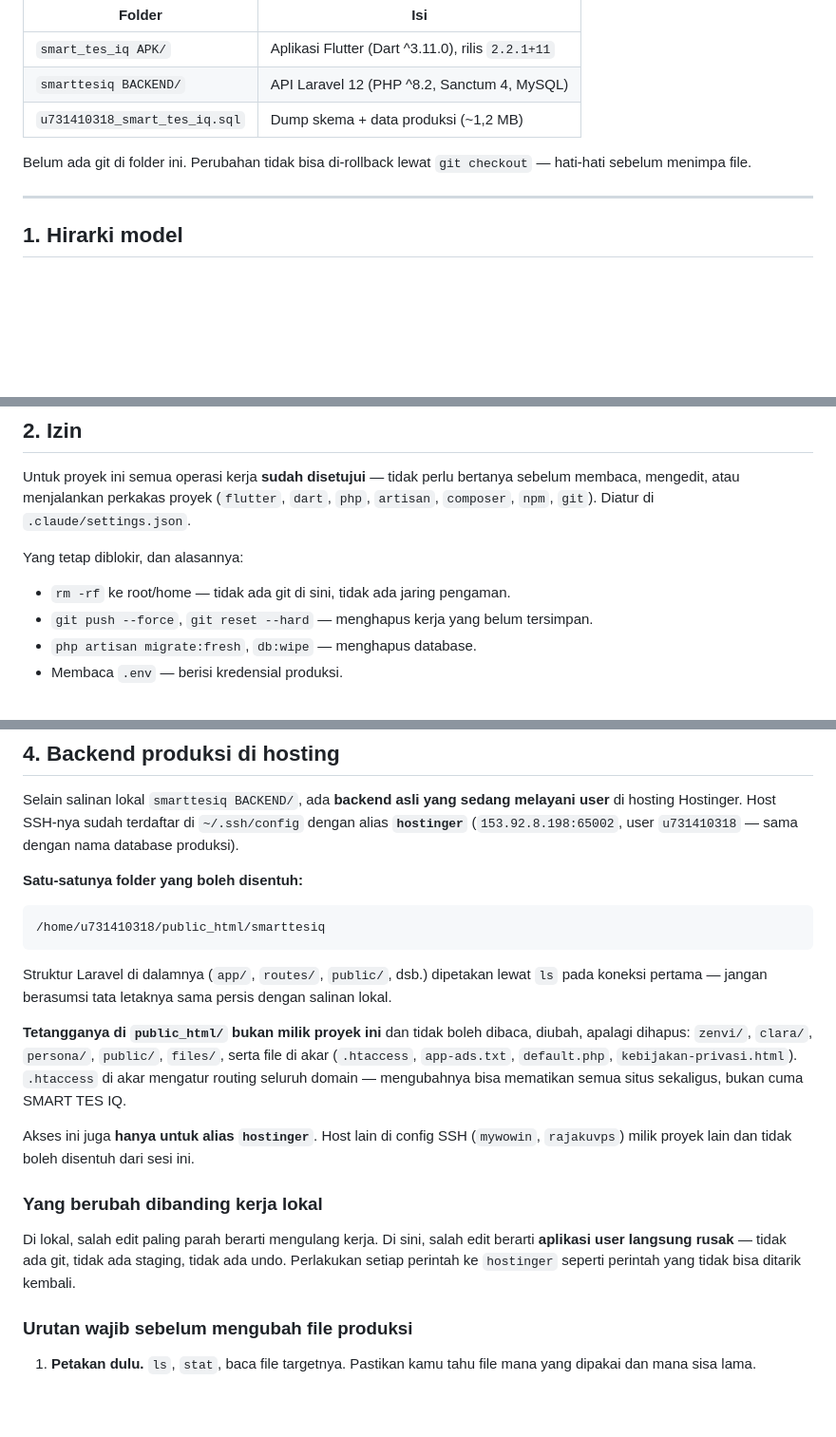
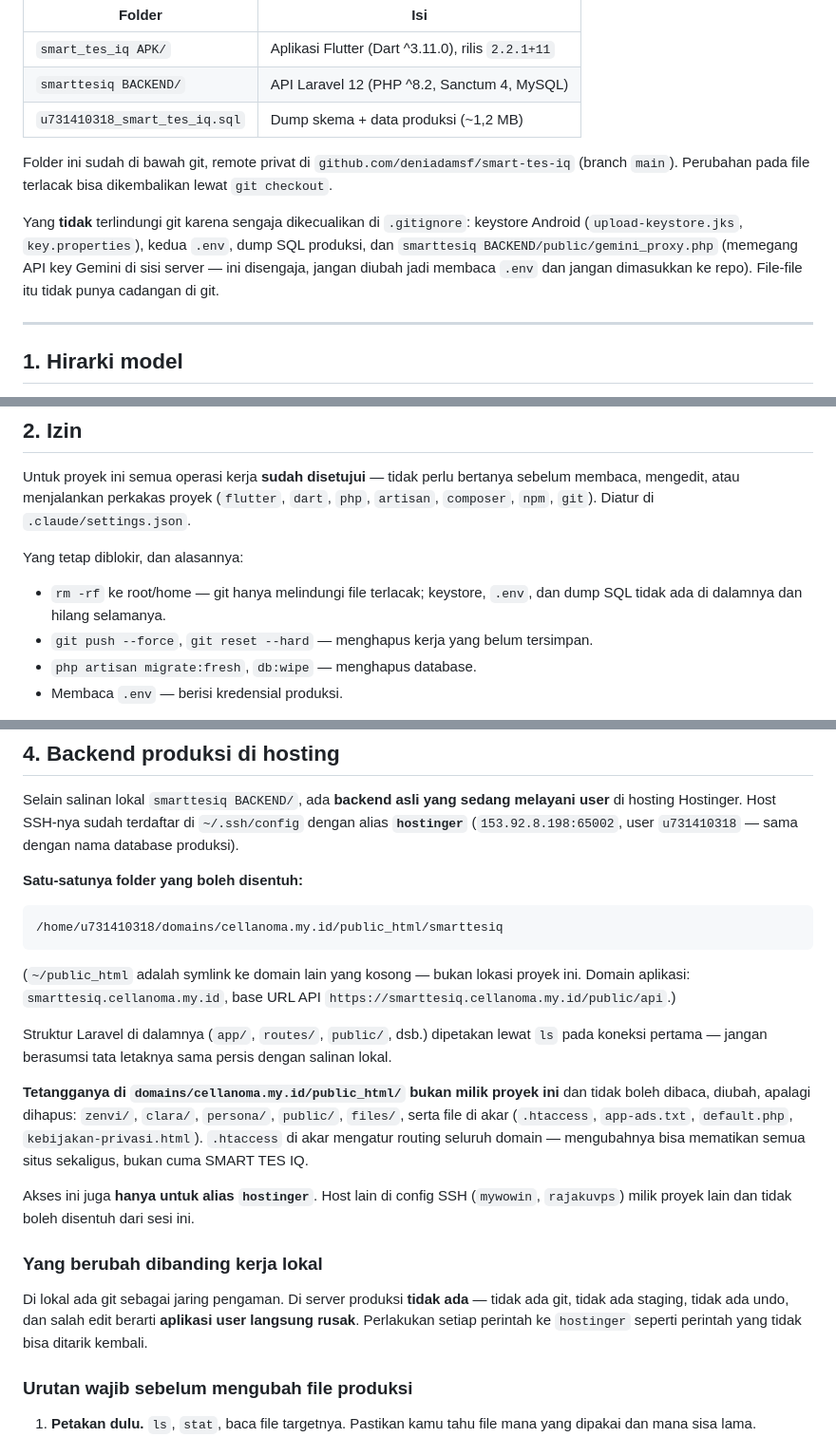
Before and after one commit to deniadamsf/smart-tes-iq, a Markdown page: CLAUDE.md, 3 parts joined by grey strips. Shown at 95% size. GitHub-like rendering; blank space fills up the shorter version.

Commit message:
docs: perbarui catatan status git dan path produksi

````diff
--- a/CLAUDE.md
+++ b/CLAUDE.md
@@ -8,7 +8,9 @@ Proyek ini terdiri dari dua sub-proyek dalam satu folder:
 | `smarttesiq BACKEND/` | API Laravel 12 (PHP ^8.2, Sanctum 4, MySQL) |
 | `u731410318_smart_tes_iq.sql` | Dump skema + data produksi (~1,2 MB) |
 
-Belum ada git di folder ini. Perubahan tidak bisa di-rollback lewat `git checkout` — hati-hati sebelum menimpa file.
+Folder ini sudah di bawah git, remote privat di `github.com/deniadamsf/smart-tes-iq` (branch `main`). Perubahan pada file terlacak bisa dikembalikan lewat `git checkout`.
+
+Yang **tidak** terlindungi git karena sengaja dikecualikan di `.gitignore`: keystore Android (`upload-keystore.jks`, `key.properties`), kedua `.env`, dump SQL produksi, dan `smarttesiq BACKEND/public/gemini_proxy.php` (memegang API key Gemini di sisi server — ini disengaja, jangan diubah jadi membaca `.env` dan jangan dimasukkan ke repo). File-file itu tidak punya cadangan di git.
 
 ---
 
@@ -53,7 +55,7 @@ Untuk proyek ini semua operasi kerja **sudah disetujui** — tidak perlu bertany
 
 Yang tetap diblokir, dan alasannya:
 
-- `rm -rf` ke root/home — tidak ada git di sini, tidak ada jaring pengaman.
+- `rm -rf` ke root/home — git hanya melindungi file terlacak; keystore, `.env`, dan dump SQL tidak ada di dalamnya dan hilang selamanya.
 - `git push --force`, `git reset --hard` — menghapus kerja yang belum tersimpan.
 - `php artisan migrate:fresh`, `db:wipe` — menghapus database.
 - Membaca `.env` — berisi kredensial produksi.
@@ -87,18 +89,20 @@ Selain salinan lokal `smarttesiq BACKEND/`, ada **backend asli yang sedang melay
 **Satu-satunya folder yang boleh disentuh:**
 
 ```
-/home/u731410318/public_html/smarttesiq
+/home/u731410318/domains/cellanoma.my.id/public_html/smarttesiq
 ```
+
+(`~/public_html` adalah symlink ke domain lain yang kosong — bukan lokasi proyek ini. Domain aplikasi: `smarttesiq.cellanoma.my.id`, base URL API `https://smarttesiq.cellanoma.my.id/public/api`.)
 
 Struktur Laravel di dalamnya (`app/`, `routes/`, `public/`, dsb.) dipetakan lewat `ls` pada koneksi pertama — jangan berasumsi tata letaknya sama persis dengan salinan lokal.
 
-**Tetangganya di `public_html/` bukan milik proyek ini** dan tidak boleh dibaca, diubah, apalagi dihapus: `zenvi/`, `clara/`, `persona/`, `public/`, `files/`, serta file di akar (`.htaccess`, `app-ads.txt`, `default.php`, `kebijakan-privasi.html`). `.htaccess` di akar mengatur routing seluruh domain — mengubahnya bisa mematikan semua situs sekaligus, bukan cuma SMART TES IQ.
+**Tetangganya di `domains/cellanoma.my.id/public_html/` bukan milik proyek ini** dan tidak boleh dibaca, diubah, apalagi dihapus: `zenvi/`, `clara/`, `persona/`, `public/`, `files/`, serta file di akar (`.htaccess`, `app-ads.txt`, `default.php`, `kebijakan-privasi.html`). `.htaccess` di akar mengatur routing seluruh domain — mengubahnya bisa mematikan semua situs sekaligus, bukan cuma SMART TES IQ.
 
 Akses ini juga **hanya untuk alias `hostinger`**. Host lain di config SSH (`mywowin`, `rajakuvps`) milik proyek lain dan tidak boleh disentuh dari sesi ini.
 
 ### Yang berubah dibanding kerja lokal
 
-Di lokal, salah edit paling parah berarti mengulang kerja. Di sini, salah edit berarti **aplikasi user langsung rusak** — tidak ada git, tidak ada staging, tidak ada undo. Perlakukan setiap perintah ke `hostinger` seperti perintah yang tidak bisa ditarik kembali.
+Di lokal ada git sebagai jaring pengaman. Di server produksi **tidak ada** — tidak ada git, tidak ada staging, tidak ada undo, dan salah edit berarti **aplikasi user langsung rusak**. Perlakukan setiap perintah ke `hostinger` seperti perintah yang tidak bisa ditarik kembali.
 
 ### Urutan wajib sebelum mengubah file produksi
 
````
Also changed, not shown: other parts of CLAUDE.md (+1 -1 lines).
